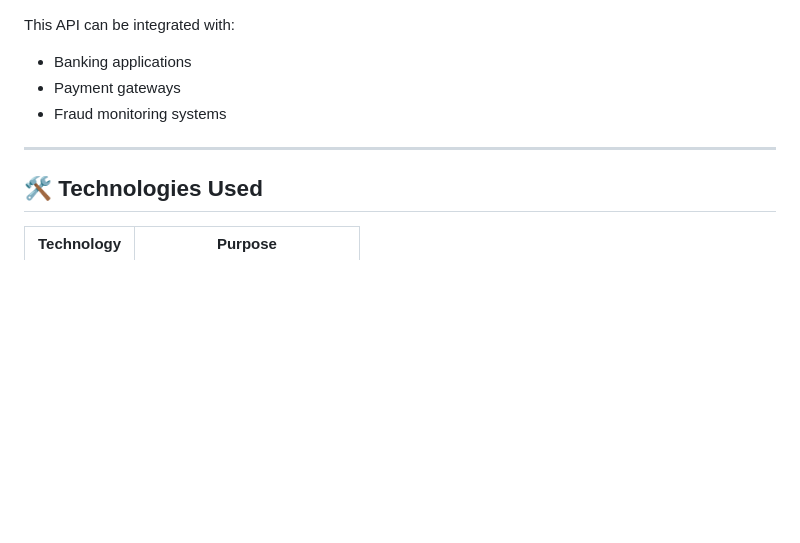
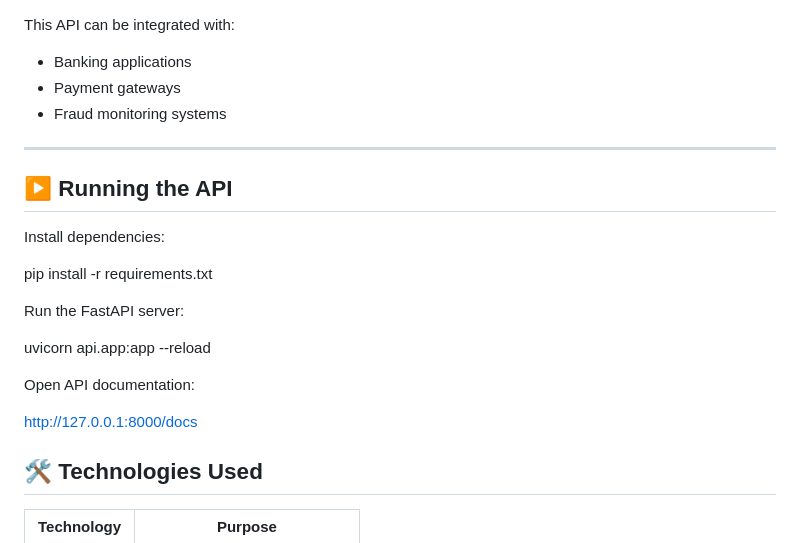
Before and after one commit to rishh19/-ML_pytorch-credit-fraud-detection, a Markdown page: README.md, the part around the change. Drawn GitHub-style; blank space fills up the shorter version.

Commit message:
Add API running instructions to README
Added instructions for running the API and installing dependencies.

```diff
--- a/README.md
+++ b/README.md
@@ -190,6 +190,22 @@ This API can be integrated with:
 
 ---
 
+## ▶ Running the API
+
+Install dependencies:
+
+pip install -r requirements.txt
+
+Run the FastAPI server:
+
+uvicorn api.app:app --reload
+
+Open API documentation:
+
+http://127.0.0.1:8000/docs
+
+
+
 ## 🛠 Technologies Used
 
 | Technology   | Purpose                      |
```
